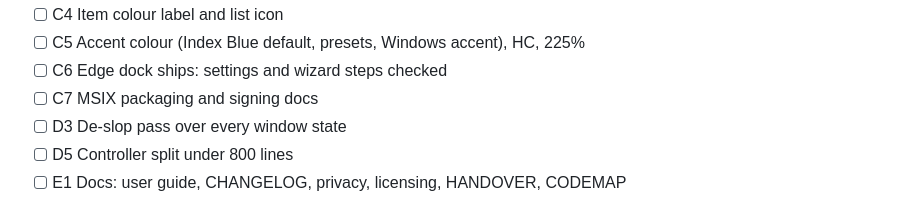
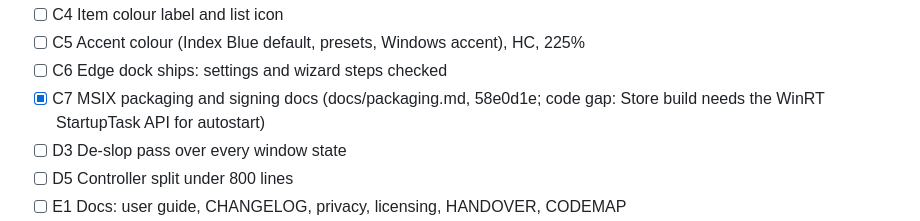
Before and after one commit to Braydenh563/Snipdeck, a Markdown page: docs/HANDOVER.md, the part around the change. GitHub-like rendering.

Commit message:
Handover: C7 done
Co-Authored-By: Claude Opus 5.5 <noreply@anthropic.com>
Claude-Session: https://claude.ai/code/session_01ArdU5bqRaubU3ApnFH8kRK

```diff
--- a/docs/HANDOVER.md
+++ b/docs/HANDOVER.md
@@ -44,7 +44,7 @@ Hub = this session (`claude/compassionate-pascal-pod8ux`, PR #5). It owns the re
 - [ ] C4 Item colour label and list icon
 - [ ] C5 Accent colour (Index Blue default, presets, Windows accent), HC, 225%
 - [ ] C6 Edge dock ships: settings and wizard steps checked
-- [ ] C7 MSIX packaging and signing docs
+- [x] C7 MSIX packaging and signing docs (docs/packaging.md, 58e0d1e; code gap: Store build needs the WinRT StartupTask API for autostart)
 - [ ] D3 De-slop pass over every window state
 - [ ] D5 Controller split under 800 lines
 - [ ] E1 Docs: user guide, CHANGELOG, privacy, licensing, HANDOVER, CODEMAP
```
